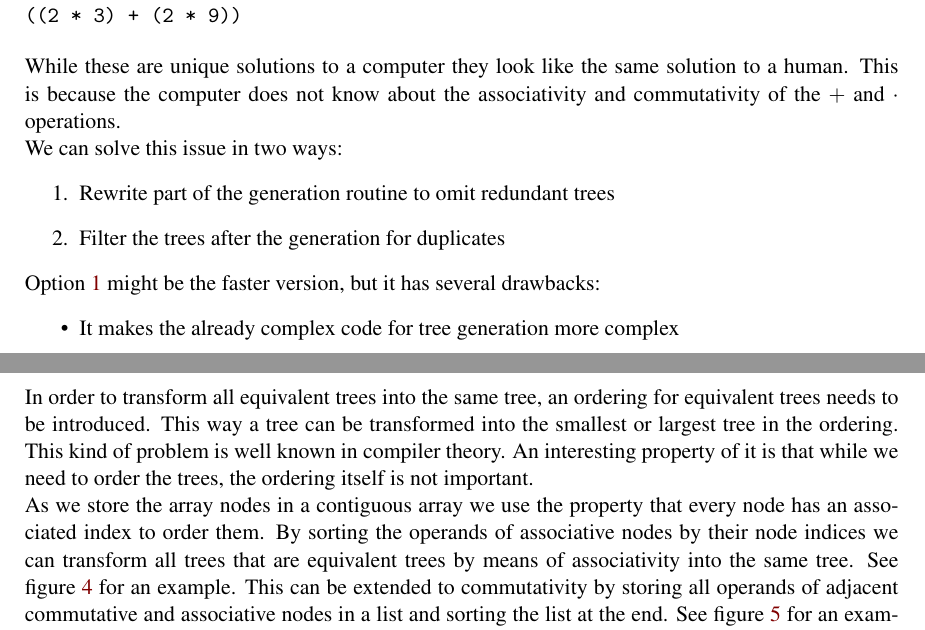
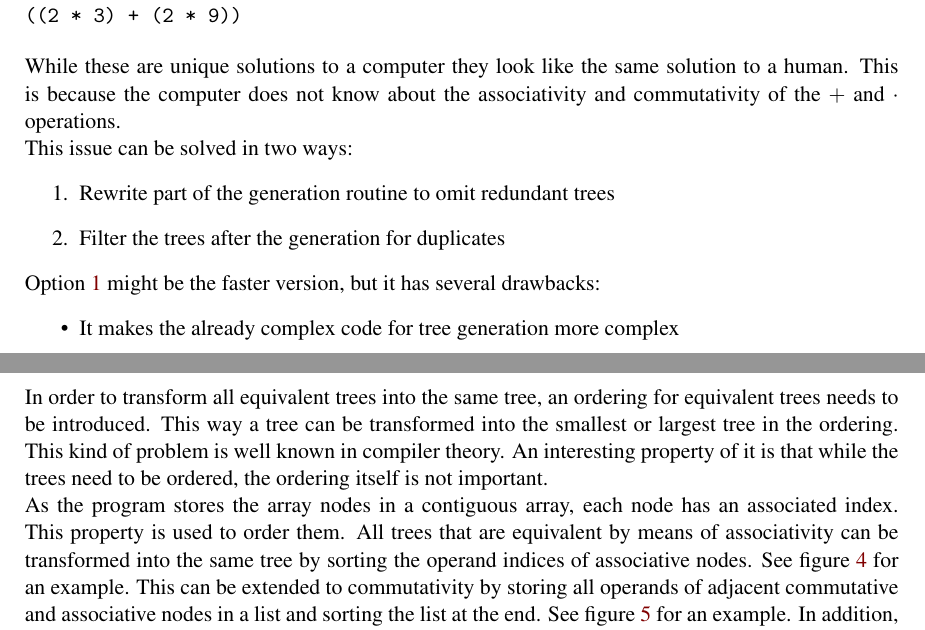
Before and after one commit to tgesthuizen/game24, a LaTeX document (report.tex): two parts of pages 4 and 5 of 12, joined at a grey line, cut so that both start at the same text. Compiled offline with pdfLaTeX.

Commit message:
Eliminated all first person plural writing
- Except for the \subsection{Hashing}, since that needs to be
  completely redone.

```diff
--- a/report.tex
+++ b/report.tex
@@ -245,7 +245,7 @@ solution to a human. This is because the computer does not know about
 the associativity and commutativity of the $+$ and $\cdot$
 operations.
 
-We can solve this issue in two ways:
+This issue can be solved in two ways:
 \begin{enumerate}
 \item \label{opt:rewrite} Rewrite part of the generation routine to
   omit redundant trees
@@ -306,15 +306,14 @@ ordering for equivalent trees needs to be introduced.
 This way a tree can be transformed into the smallest or largest tree
 in the ordering.
 This kind of problem is well known in compiler theory.
-An interesting property of it is that while we need to order the
-trees, the ordering itself is not important.
+An interesting property of it is that while the trees need to be ordered,
+the ordering itself is not important.
 
-As we store the array nodes in a contiguous array we use the property
-that every node has an associated index to order them.
-By sorting the operands of associative nodes by their node indices we
-can transform all trees that are equivalent trees by means of
-associativity into the same tree. See figure~\ref{fig:assoccanon} for
-an example.
+As the program stores the array nodes in a contiguous array, each node
+has an associated index. This property is used to order them.
+All trees that are equivalent by means of associativity can be transformed
+into the same tree by sorting the operand indices of associative nodes.
+See figure~\ref{fig:assoccanon} for an example.
 This can be extended to commutativity by storing all operands of
 adjacent commutative and associative nodes in a list and sorting the
 list at the end.
```
Also changed, not shown: report.tex (6 more changed lines).
